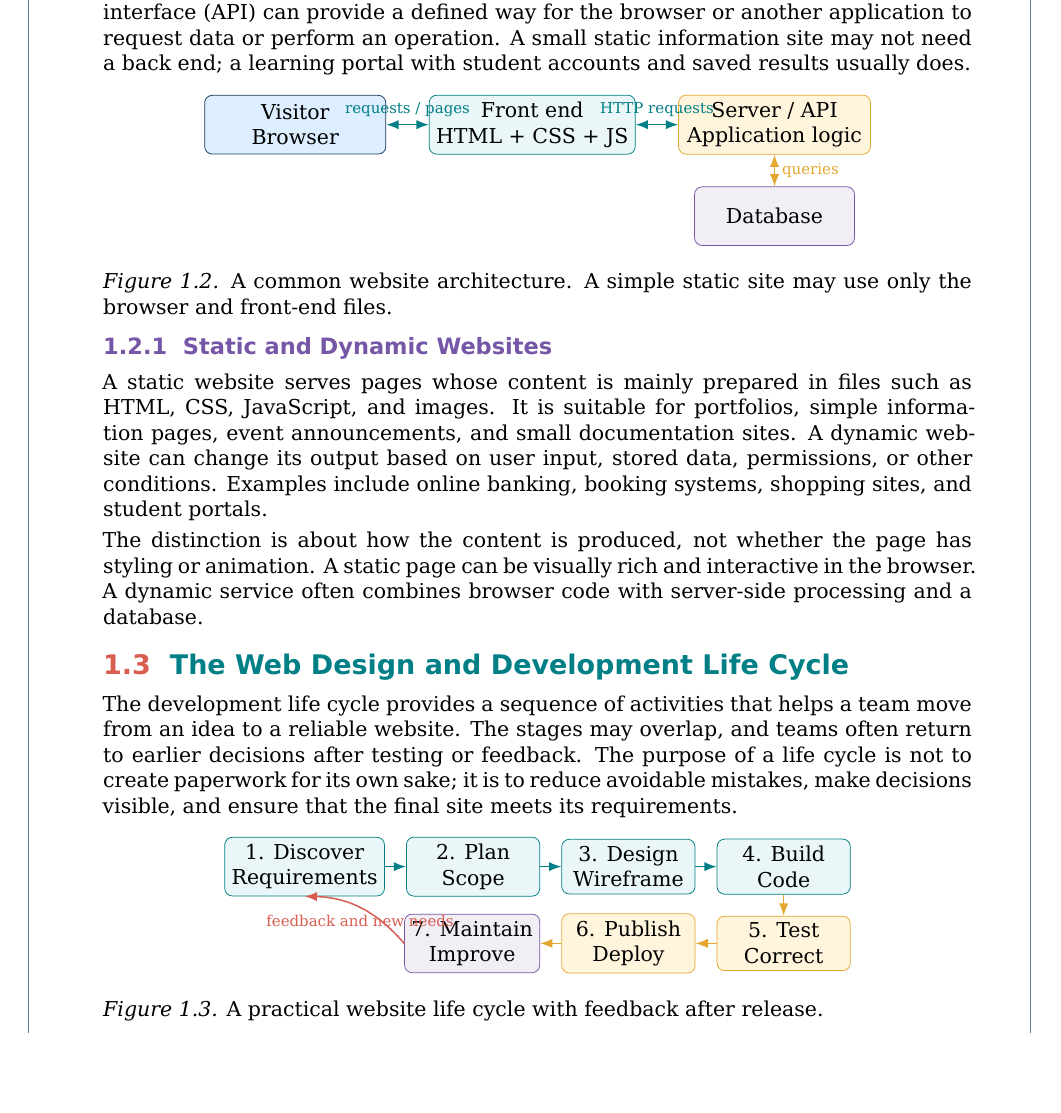
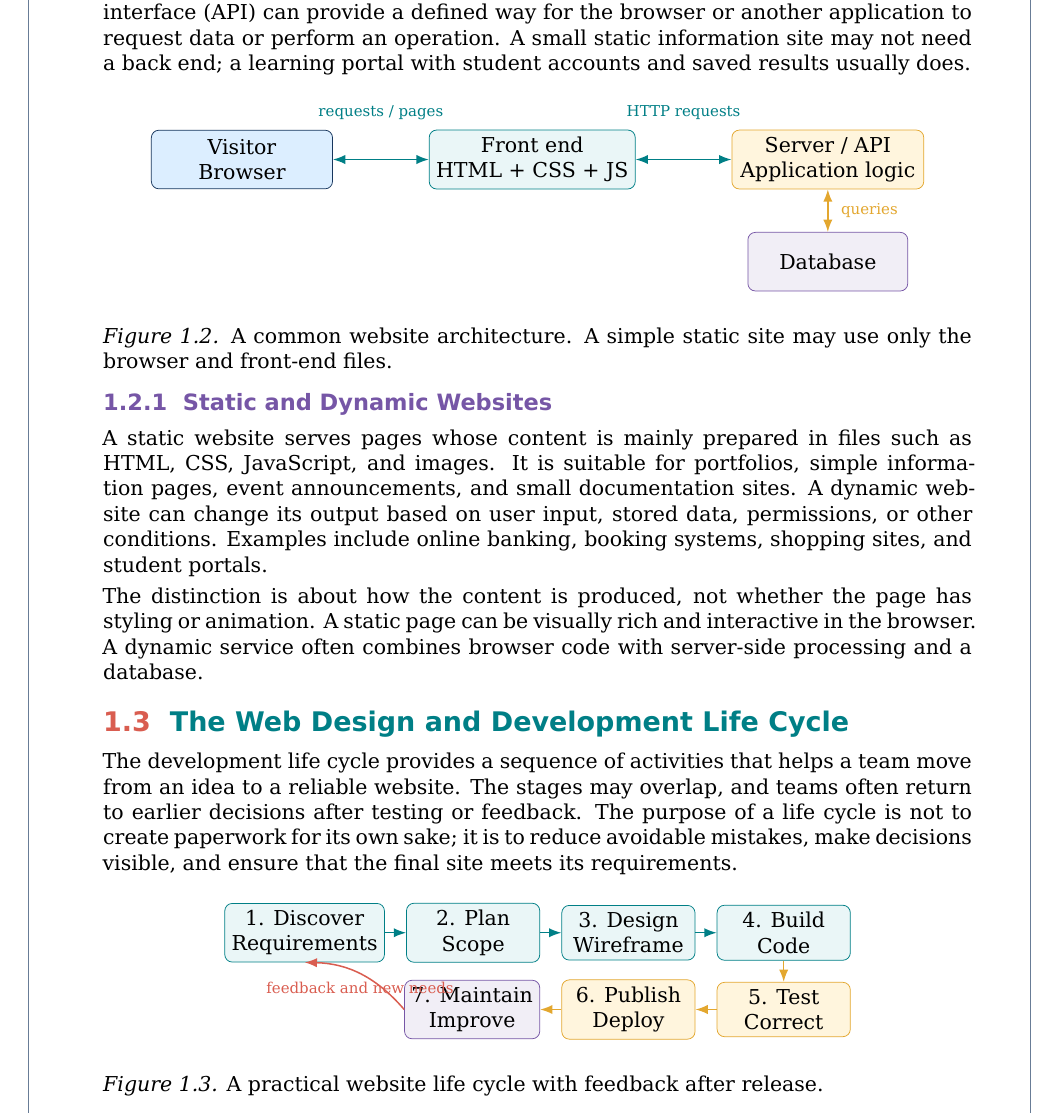
Before and after one commit to pallasivasai/Books, a LaTeX thesis (Web developer-11th/main.tex): part of page 6 of 29 before the commit and part of page 6 of 30 after it, cut so that both start at the same text, the shorter picture padded with empty space. Compiled offline with XeLaTeX.

Commit message:
Improve spacing and label placement across architecture diagrams

```diff
--- a/Web developer-11th/main.tex
+++ b/Web developer-11th/main.tex
@@ -190,14 +190,14 @@ Web development is the process of building and maintaining the website's structu
 Back-end development, when required, handles server-side tasks such as business rules, user authentication, data storage, and communication with other services. A database stores information in an organised form. An application programming interface (API) can provide a defined way for the browser or another application to request data or perform an operation. A small static information site may not need a back end; a learning portal with student accounts and saved results usually does.
 
 \begin{center}
-\begin{tikzpicture}[node distance=6mm and 8mm,>=Latex]
+\begin{tikzpicture}[node distance=8mm and 18mm,>=Latex]
 \node[draw=Navy,fill=Sky,rounded corners,minimum width=34mm,minimum height=11mm,align=center] (user) {Visitor\\Browser};
 \node[draw=Teal,fill=Pale,rounded corners,minimum width=36mm,minimum height=11mm,align=center,right=of user] (front) {Front end\\HTML + CSS + JS};
 \node[draw=Gold,fill=LightGold,rounded corners,minimum width=36mm,minimum height=11mm,align=center,right=of front] (server) {Server / API\\Application logic};
 \node[draw=Violet,fill=Violet!10,rounded corners,minimum width=30mm,minimum height=11mm,align=center,below=of server] (db) {Database};
-\draw[<->,thick,Teal] (user)--node[above,font=\scriptsize]{requests / pages}(front);
-\draw[<->,thick,Teal] (front)--node[above,font=\scriptsize]{HTTP requests}(server);
-\draw[<->,thick,Gold] (server)--node[right,font=\scriptsize]{queries}(db);
+\draw[<->,thick,Teal] (user)--node[midway,above=7mm,font=\scriptsize,fill=white,inner sep=1pt]{requests / pages}(front);
+\draw[<->,thick,Teal] (front)--node[midway,above=7mm,font=\scriptsize,fill=white,inner sep=1pt]{HTTP requests}(server);
+\draw[<->,thick,Gold] (server)--node[midway,right=2mm,font=\scriptsize,fill=white,inner sep=1pt]{queries}(db);
 \end{tikzpicture}
 \end{center}
 \textit{Figure 1.2.} A common website architecture. A simple static site may use only the browser and front-end files.
```
